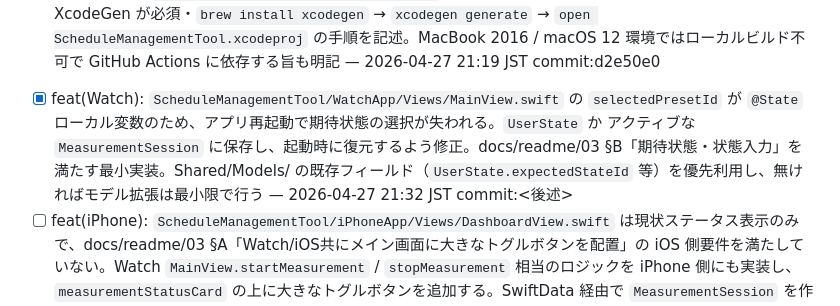
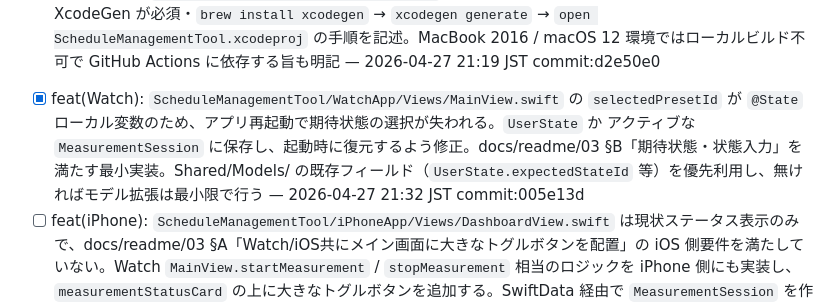
Before and after one commit to ntdrill/Schedule-Management-Tool, a Markdown page: docs/CLAUDE_DEV_BACKLOG.md, the part around the change. Drawn GitHub-style.

Commit message:
docs: backlog/progress に commit sha (005e13d) を反映
Co-Authored-By: Claude Opus 4.7 <noreply@anthropic.com>

```diff
--- a/docs/CLAUDE_DEV_BACKLOG.md
+++ b/docs/CLAUDE_DEV_BACKLOG.md
@@ -30,7 +30,7 @@
 
 <!-- ↓↓ ここから ScheduleManagementTool/ v1 MVP 実装タスク。仕様の真正典は docs/readme/03_バージョン別機能スコープ.md。CI が緑になってから着手。1 tick 1 タスク、Swift コード変更は型・構文レベルで自己レビュー必須。 -->
 
-- [x] feat(Watch): `ScheduleManagementTool/WatchApp/Views/MainView.swift` の `selectedPresetId` が `@State` ローカル変数のため、アプリ再起動で期待状態の選択が失われる。`UserState` か アクティブな `MeasurementSession` に保存し、起動時に復元するよう修正。docs/readme/03 §B「期待状態・状態入力」を満たす最小実装。Shared/Models/ の既存フィールド（`UserState.expectedStateId` 等）を優先利用し、無ければモデル拡張は最小限で行う — 2026-04-27 21:32 JST commit:<後述>
+- [x] feat(Watch): `ScheduleManagementTool/WatchApp/Views/MainView.swift` の `selectedPresetId` が `@State` ローカル変数のため、アプリ再起動で期待状態の選択が失われる。`UserState` か アクティブな `MeasurementSession` に保存し、起動時に復元するよう修正。docs/readme/03 §B「期待状態・状態入力」を満たす最小実装。Shared/Models/ の既存フィールド（`UserState.expectedStateId` 等）を優先利用し、無ければモデル拡張は最小限で行う — 2026-04-27 21:32 JST commit:005e13d
 - [ ] feat(iPhone): `ScheduleManagementTool/iPhoneApp/Views/DashboardView.swift` は現状ステータス表示のみで、docs/readme/03 §A「Watch/iOS共にメイン画面に大きなトグルボタンを配置」の iOS 側要件を満たしていない。Watch `MainView.startMeasurement` / `stopMeasurement` 相当のロジックを iPhone 側にも実装し、`measurementStatusCard` の上に大きなトグルボタンを追加する。SwiftData 経由で `MeasurementSession` を作成/終了する点は Watch と同じ作法に揃える
 - [ ] feat(iPhone): `ScheduleManagementTool/iPhoneApp/Services/SwitchBotService.swift` の現状実装を読み、docs/readme/03 §D「客観データ: 室温・湿度（センサー連携）」を満たすための呼び出し動線が欠けていれば配線する。少なくとも測定モード ON 中に周期的に SwitchBot から温湿度を取得し `EnvironmentState` に保存する最小ループを iPhone 側に追加（タイマー間隔は 60 秒既定、定数は `Shared/AppConstants.swift` に置く）。API クレデンシャル等は `Info.plist` か環境変数前提で、ハードコードしない
 
```
Also changed, not shown: docs/CLAUDE_DEV_PROGRESS.md (+1 -1 lines).
